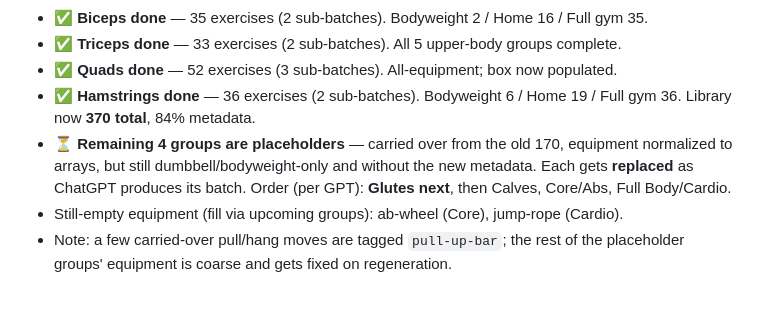
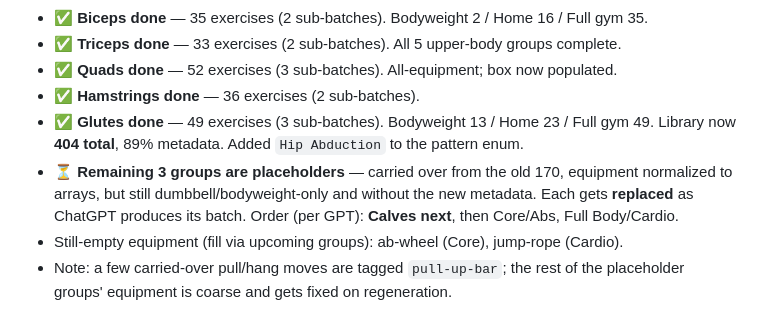
Before and after one commit to DirkRageSmith/swipefit, a Markdown page: ROADMAP.md, the part around the change. Drawn GitHub-style.

Commit message:
Roadmap: Glutes done (404 total), Calves next

```diff
--- a/ROADMAP.md
+++ b/ROADMAP.md
@@ -319,12 +319,13 @@ Progress (2026-07-17):
 - ✅ **Biceps done** — 35 exercises (2 sub-batches). Bodyweight 2 / Home 16 / Full gym 35.
 - ✅ **Triceps done** — 33 exercises (2 sub-batches). All 5 upper-body groups complete.
 - ✅ **Quads done** — 52 exercises (3 sub-batches). All-equipment; box now populated.
-- ✅ **Hamstrings done** — 36 exercises (2 sub-batches). Bodyweight 6 / Home 19 / Full gym 36.
-  Library now **370 total**, 84% metadata.
-- ⏳ **Remaining 4 groups are placeholders** — carried over from the old 170, equipment
+- ✅ **Hamstrings done** — 36 exercises (2 sub-batches).
+- ✅ **Glutes done** — 49 exercises (3 sub-batches). Bodyweight 13 / Home 23 / Full gym 49.
+  Library now **404 total**, 89% metadata. Added `Hip Abduction` to the pattern enum.
+- ⏳ **Remaining 3 groups are placeholders** — carried over from the old 170, equipment
   normalized to arrays, but still dumbbell/bodyweight-only and without the new metadata.
-  Each gets **replaced** as ChatGPT produces its batch. Order (per GPT): **Glutes next**,
-  then Calves, Core/Abs, Full Body/Cardio.
+  Each gets **replaced** as ChatGPT produces its batch. Order (per GPT): **Calves next**,
+  then Core/Abs, Full Body/Cardio.
 - Still-empty equipment (fill via upcoming groups): ab-wheel (Core), jump-rope (Cardio).
 - Note: a few carried-over pull/hang moves are tagged `pull-up-bar`; the rest of the
   placeholder groups' equipment is coarse and gets fixed on regeneration.
```
